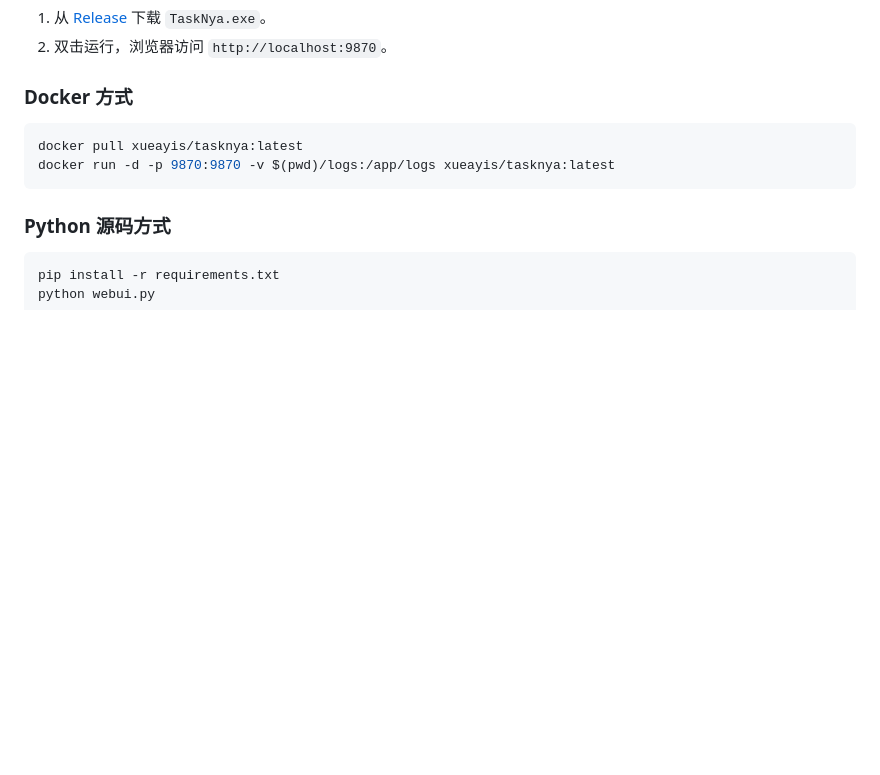
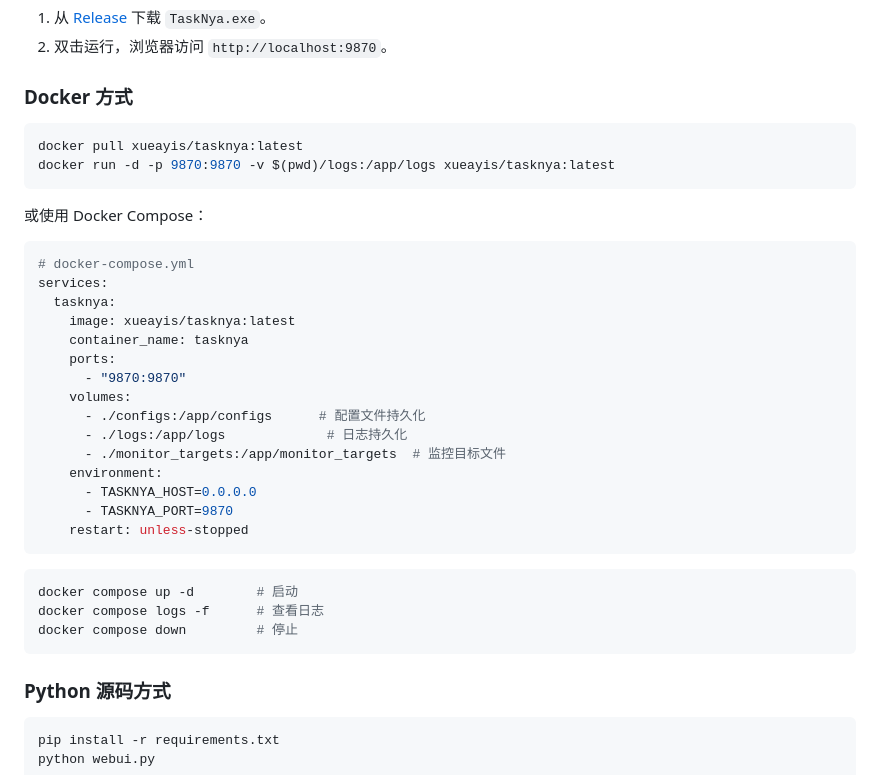
Before and after one commit to xueayi/TaskNya, a Markdown page: README.md, the part around the change. Drawn GitHub-style; blank space fills up the shorter version.

Commit message:
docs: README 增加 Docker Compose 完整示例
Made-with: Cursor

````diff
--- a/README.md
+++ b/README.md
@@ -56,9 +56,36 @@
 2. 双击运行，浏览器访问 `http://localhost:9870`。
 
 ### Docker 方式
+
 ```bash
 docker pull xueayis/tasknya:latest
 docker run -d -p 9870:9870 -v $(pwd)/logs:/app/logs xueayis/tasknya:latest
+```
+
+或使用 Docker Compose：
+
+```yaml
+# docker-compose.yml
+services:
+  tasknya:
+    image: xueayis/tasknya:latest
+    container_name: tasknya
+    ports:
+      - "9870:9870"
+    volumes:
+      - ./configs:/app/configs      # 配置文件持久化
+      - ./logs:/app/logs             # 日志持久化
+      - ./monitor_targets:/app/monitor_targets  # 监控目标文件
+    environment:
+      - TASKNYA_HOST=0.0.0.0
+      - TASKNYA_PORT=9870
+    restart: unless-stopped
+```
+
+```bash
+docker compose up -d        # 启动
+docker compose logs -f      # 查看日志
+docker compose down         # 停止
 ```
 
 ### Python 源码方式
````
